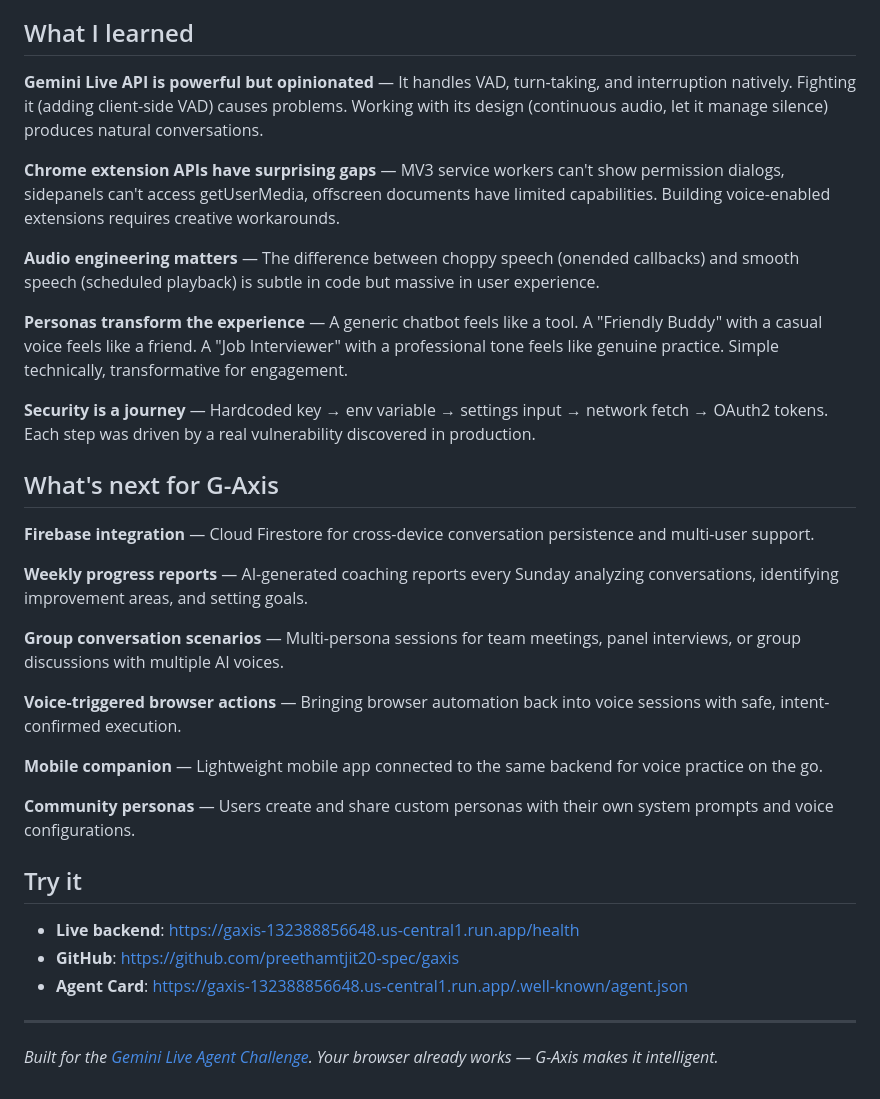
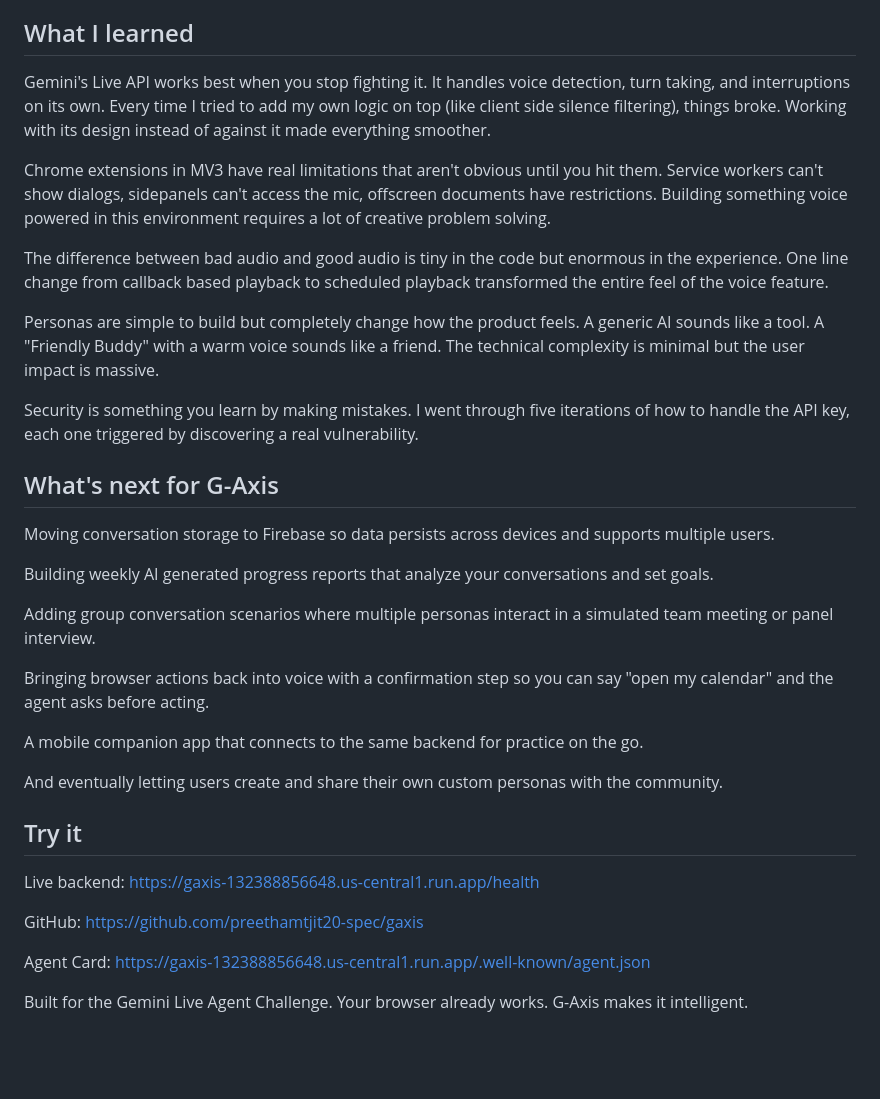
Before and after one commit to preethamtjit20-spec/gaxis, a Markdown page: DEVPOST.md, the part around one of its changes. Rendered like a GitHub page; blank space fills up the shorter version.

```diff
--- a/DEVPOST.md
+++ b/DEVPOST.md
@@ -102,36 +92,36 @@ Generated `.docx` files disappeared between requests. **Root cause**: Ephemeral
 
 ## What I learned
 
-**Gemini Live API is powerful but opinionated** — It handles VAD, turn-taking, and interruption natively. Fighting it (adding client-side VAD) causes problems. Working with its design (continuous audio, let it manage silence) produces natural conversations.
+Gemini's Live API works best when you stop fighting it. It handles voice detection, turn taking, and interruptions on its own. Every time I tried to add my own logic on top (like client side silence filtering), things broke. Working with its design instead of against it made everything smoother.
 
-**Chrome extension APIs have surprising gaps** — MV3 service workers can't show permission dialogs, sidepanels can't access getUserMedia, offscreen documents have limited capabilities. Building voice-enabled extensions requires creative workarounds.
+Chrome extensions in MV3 have real limitations that aren't obvious until you hit them. Service workers can't show dialogs, sidepanels can't access the mic, offscreen documents have restrictions. Building something voice powered in this environment requires a lot of creative problem solving.
 
-**Audio engineering matters** — The difference between choppy speech (onended callbacks) and smooth speech (scheduled playback) is subtle in code but massive in user experience.
+The difference between bad audio and good audio is tiny in the code but enormous in the experience. One line change from callback based playback to scheduled playback transformed the entire feel of the voice feature.
 
-**Personas transform the experience** — A generic chatbot feels like a tool. A "Friendly Buddy" with a casual voice feels like a friend. A "Job Interviewer" with a professional tone feels like genuine practice. Simple technically, transformative for engagement.
+Personas are simple to build but completely change how the product feels. A generic AI sounds like a tool. A "Friendly Buddy" with a warm voice sounds like a friend. The technical complexity is minimal but the user impact is massive.
 
-**Security is a journey** — Hardcoded key → env variable → settings input → network fetch → OAuth2 tokens. Each step was driven by a real vulnerability discovered in production.
+Security is something you learn by making mistakes. I went through five iterations of how to handle the API key, each one triggered by discovering a real vulnerability.
 
 ## What's next for G-Axis
 
-**Firebase integration** — Cloud Firestore for cross-device conversation persistence and multi-user support.
+Moving conversation storage to Firebase so data persists across devices and supports multiple users.
 
-**Weekly progress reports** — AI-generated coaching reports every Sunday analyzing conversations, identifying improvement areas, and setting goals.
+Building weekly AI generated progress reports that analyze your conversations and set goals.
 
-**Group conversation scenarios** — Multi-persona sessions for team meetings, panel interviews, or group discussions with multiple AI voices.
+Adding group conversation scenarios where multiple personas interact in a simulated team meeting or panel interview.
 
-**Voice-triggered browser actions** — Bringing browser automation back into voice sessions with safe, intent-confirmed execution.
+Bringing browser actions back into voice with a confirmation step so you can say "open my calendar" and the agent asks before acting.
 
-**Mobile companion** — Lightweight mobile app connected to the same backend for voice practice on the go.
+A mobile companion app that connects to the same backend for practice on the go.
 
-**Community personas** — Users create and share custom personas with their own system prompts and voice configurations.
+And eventually letting users create and share their own custom personas with the community.
 
 ## Try it
 
-- **Live backend**: https://gaxis-132388856648.us-central1.run.app/health
-- **GitHub**: https://github.com/preethamtjit20-spec/gaxis
-- **Agent Card**: https://gaxis-132388856648.us-central1.run.app/.well-known/agent.json
+Live backend: https://gaxis-132388856648.us-central1.run.app/health
 
----
+GitHub: https://github.com/preethamtjit20-spec/gaxis
 
-*Built for the [Gemini Live Agent Challenge](https://geminiliveagentchallenge.devpost.com/). Your browser already works — G-Axis makes it intelligent.*
+Agent Card: https://gaxis-132388856648.us-central1.run.app/.well-known/agent.json
+
+Built for the Gemini Live Agent Challenge. Your browser already works. G-Axis makes it intelligent.
```
Also changed, not shown: other parts of DEVPOST.md (+47 -57 lines).
